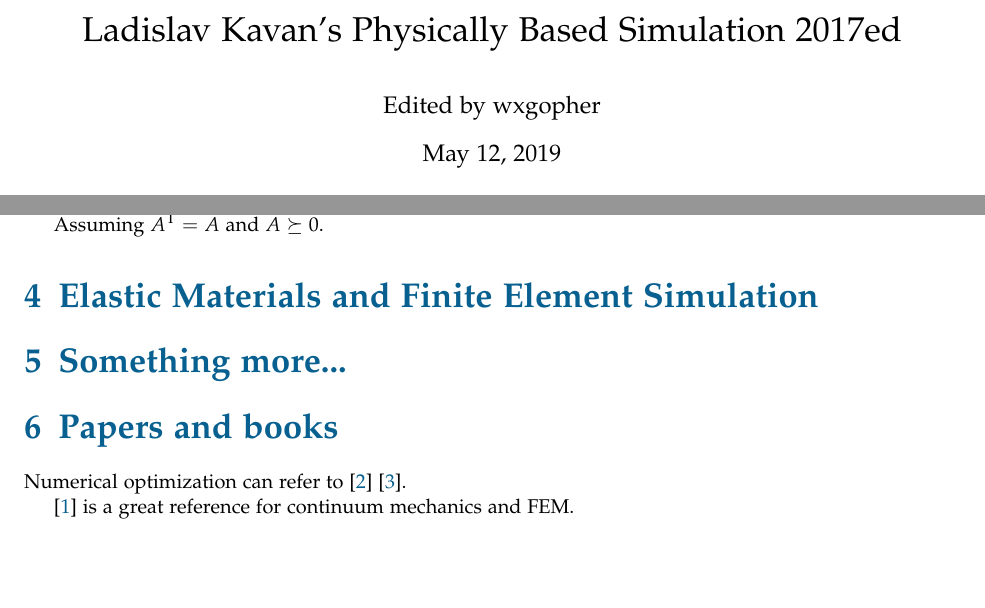
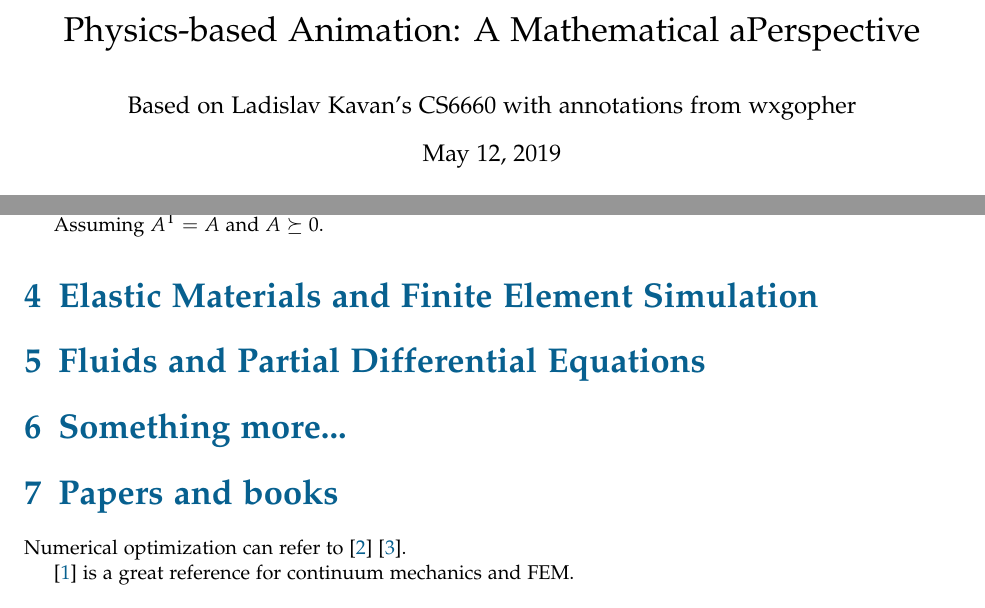
Before and after one commit to WXGopher/gopher-notes, a LaTeX document (physics_based_animation/experiment.tex): two parts of pages 1 and 5 of 5, joined at a grey line, cut at the place of the change, the shorter picture padded with empty space. Compiled offline with pdfLaTeX.

Commit message:
minor change

```diff
--- a/physics_based_animation/experiment.tex
+++ b/physics_based_animation/experiment.tex
@@ -23,8 +23,8 @@
 
 \begin{document}
 
-\title{Ladislav Kavan's Physically Based Simulation 2017ed}
-\author{Edited by wxgopher}
+\title{Physics-based Animation: A Mathematical aPerspective}
+\author{Based on Ladislav Kavan's CS6660 with annotations from wxgopher}
 
 \maketitle
 \tableofcontents
@@ -235,6 +235,8 @@ Assuming $A^\trans = A$ and $A \succeq 0$.
 
 \section{Elastic Materials and Finite Element Simulation}
 
+\section{Fluids and Partial Differential Equations}
+
 \section{Something more...}
 
 \section{Papers and books}
```
Also changed, not shown: physics_based_animation/experiment.pdf, 1 other file.
